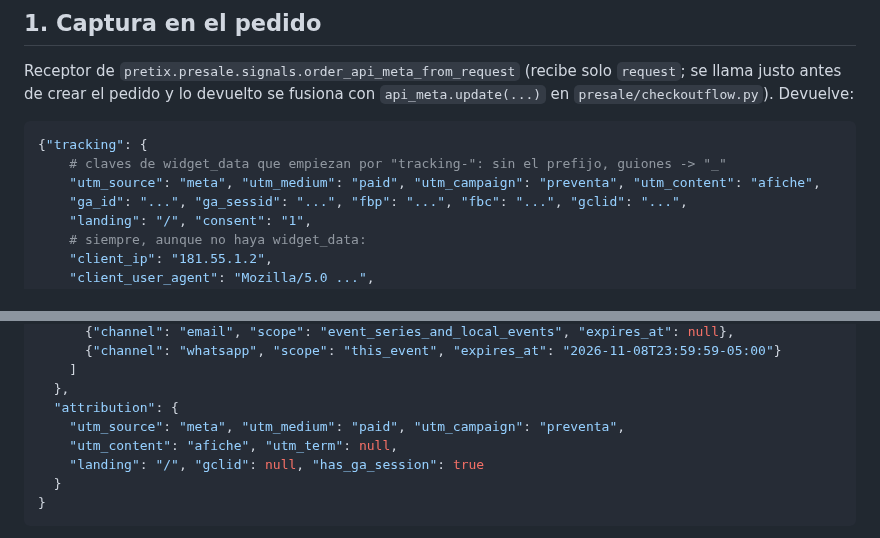
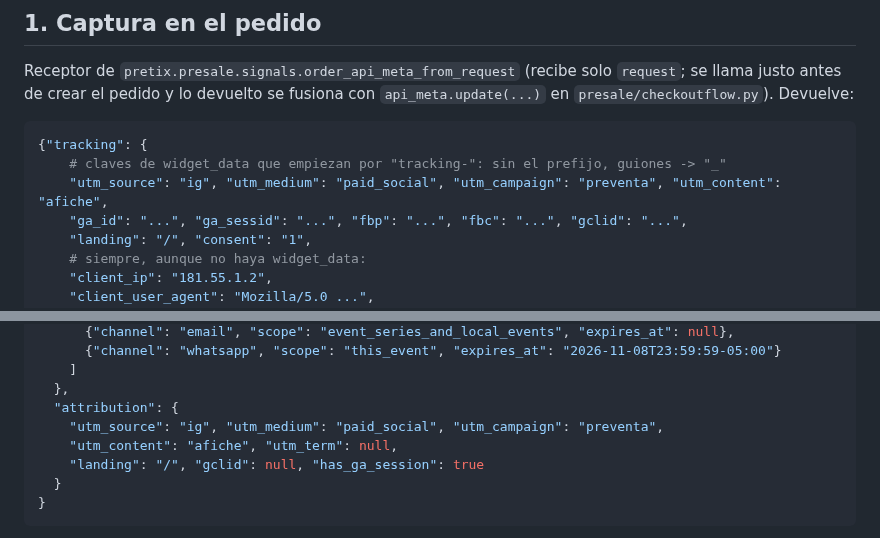
Before and after one commit to juan-osorio15/testigos-web, a Markdown page: docs/medicion-embudo/prompt-pretix.md, 2 parts joined by grey strips. GitHub-like rendering.

````diff
--- a/docs/medicion-embudo/prompt-pretix.md
+++ b/docs/medicion-embudo/prompt-pretix.md
@@ -65,7 +65,7 @@ Receptor de `pretix.presale.signals.order_api_meta_from_request` (recibe solo `r
 ```python
 {"tracking": {
     # claves de widget_data que empiezan por "tracking-": sin el prefijo, guiones -> "_"
-    "utm_source": "meta", "utm_medium": "paid", "utm_campaign": "preventa", "utm_content": "afiche",
+    "utm_source": "ig", "utm_medium": "paid_social", "utm_campaign": "preventa", "utm_content": "afiche",
     "ga_id": "...", "ga_sessid": "...", "fbp": "...", "fbc": "...", "gclid": "...",
     "landing": "/", "consent": "1",
     # siempre, aunque no haya widget_data:
@@ -269,7 +269,7 @@ Si faltan los datos de un destino, ese destino se omite sin error.
     ]
   },
   "attribution": {
-    "utm_source": "meta", "utm_medium": "paid", "utm_campaign": "preventa",
+    "utm_source": "ig", "utm_medium": "paid_social", "utm_campaign": "preventa",
     "utm_content": "afiche", "utm_term": null,
     "landing": "/", "gclid": null, "has_ga_session": true
   }
````
Also changed, not shown: docs/medicion-embudo/guia-utm.md (added, +110 -0 lines), docs/medicion-embudo/prompt-backend.md (+1 -1 lines).
